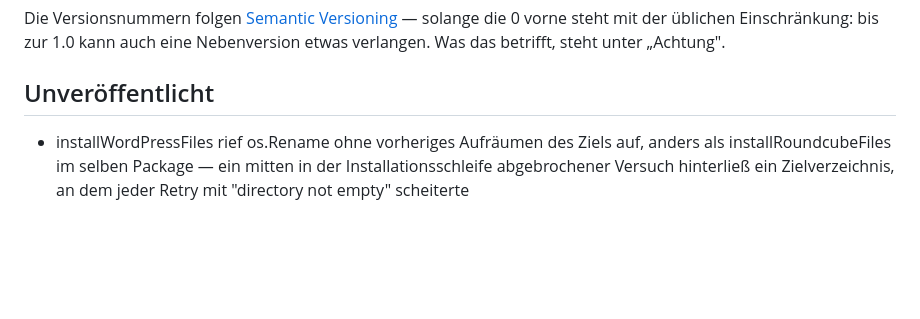
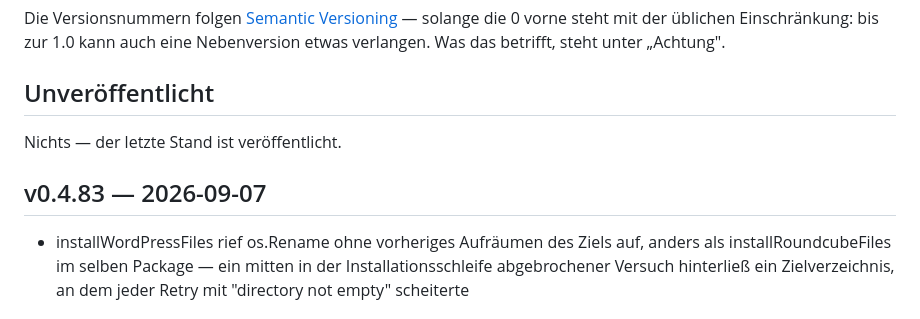
Before and after one commit to marion909/VoltPanel, a Markdown page: CHANGELOG.md, the part around the change. GitHub-like rendering; blank space fills up the shorter version.

Commit message:
CHANGELOG.md: v0.4.83

```diff
--- a/CHANGELOG.md
+++ b/CHANGELOG.md
@@ -12,6 +12,10 @@ solange die 0 vorne steht mit der üblichen Einschränkung: bis zur 1.0 kann auc
 eine Nebenversion etwas verlangen. Was das betrifft, steht unter „Achtung".
 
 ## Unveröffentlicht
+
+Nichts — der letzte Stand ist veröffentlicht.
+
+## v0.4.83 — 2026-09-07
 
 - installWordPressFiles rief os.Rename ohne vorheriges Aufräumen des
   Ziels auf, anders als installRoundcubeFiles im selben Package — ein
```
